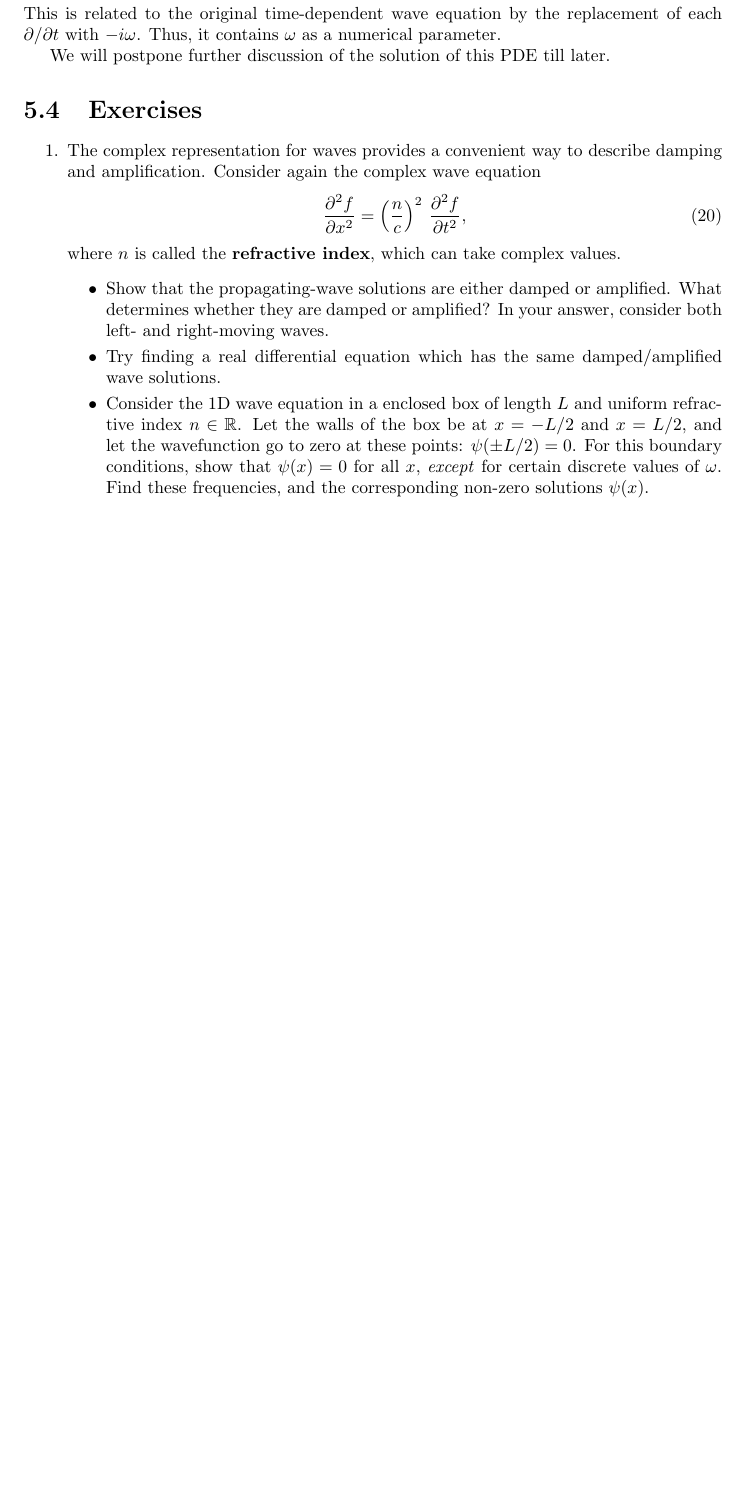
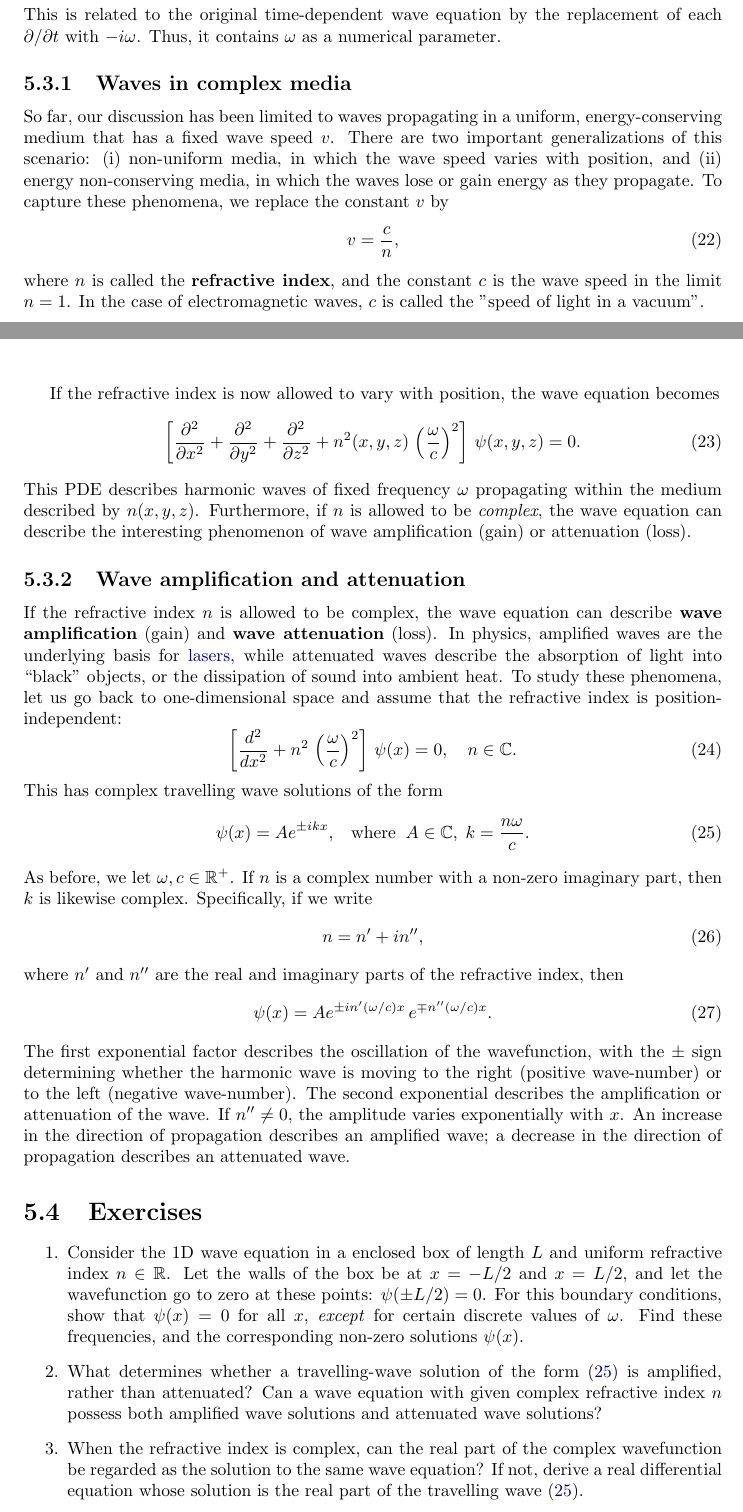
Before and after one commit to seewhydee/ntuphys_nb, a LaTeX document (MH2801/latex/05_complex_waves.tex): part of page 3 of 3 before the commit and two parts of pages 3 and 4 of 4 after it, the two joined at a grey line, cut so that both start at the same text, the shorter picture padded with empty space. Compiled offline with pdfLaTeX.

Commit message:
Additions to the complex waves chapter.

```diff
--- a/MH2801/latex/05_complex_waves.tex
+++ b/MH2801/latex/05_complex_waves.tex
@@ -250,33 +279,83 @@ This is related to the original time-dependent wave equation by the
 replacement of each $\partial/\partial t$ with $-i\omega$. Thus, it
 contains $\omega$ as a numerical parameter.
 
-We will postpone further discussion of the solution of this PDE till
-later.
+\subsection{Waves in complex media}
+
+So far, our discussion has been limited to waves propagating in a
+uniform, energy-conserving medium that has a fixed wave speed
+$v$. There are two important generalizations of this scenario: (i)
+non-uniform media, in which the wave speed varies with position, and
+(ii) energy non-conserving media, in which the waves lose or gain
+energy as they propagate.  To capture these phenomena, we replace the
+constant $v$ by
+\begin{equation}
+  v = \frac{c}{n},
+\end{equation}
+where $n$ is called the \textbf{refractive index}, and the constant
+$c$ is the wave speed in the limit $n = 1$.  In the case of
+electromagnetic waves, $c$ is called the "speed of light in a vacuum".
+
+If the refractive index is now allowed to vary with position, the wave
+equation becomes
+\begin{equation}
+  \left[\frac{\partial^2}{\partial x^2}
+    + \frac{\partial^2}{\partial y^2}
+    + \frac{\partial^2}{\partial z^2}
+    + n^2(x,y,z)\, \left(\frac{\omega}{c}\right)^2\right]
+  \, \psi(x,y,z) = 0.
+\end{equation}
+This PDE describes harmonic waves of fixed frequency $\omega$
+propagating within the medium described by $n(x,y,z)$.  Furthermore,
+if $n$ is allowed to be \emph{complex}, the wave equation can describe
+the interesting phenomenon of wave amplification (gain) or attenuation
+(loss).
+
+\subsection{Wave amplification and attenuation}
+\label{gainloss}
+
+If the refractive index $n$ is allowed to be complex, the wave
+equation can describe \textbf{wave amplification} (gain) and
+\textbf{wave attenuation} (loss).  In physics, amplified waves are the
+underlying basis for
+\href{https://en.wikipedia.org/wiki/Laser}{lasers}, while attenuated
+waves describe the absorption of light into ``black'' objects, or the
+dissipation of sound into ambient heat. To study these phenomena, let
+us go back to one-dimensional space and assume that the refractive
+index is position-independent:
+\begin{equation}
+  \left[\frac{d^2}{d x^2} + n^2\, \left(\frac{\omega}{c}\right)^2\right]
+  \, \psi(x) = 0, \quad n \in \mathbb{C}.
+\end{equation}
+This has complex travelling wave solutions of the form
+\begin{equation}
+  \psi(x) = A e^{\pm ikx},\;\;\;\mathrm{where}\;\;
+  A \in \mathbb{C}, \;k = \frac{n\omega}{c}.
+  \label{complex_gainloss_wave}
+\end{equation}
+As before, we let $\omega, c \in \mathbb{R}^+$.  If $n$ is a complex
+number with a non-zero imaginary part, then $k$ is likewise complex.
+Specifically, if we write
+\begin{equation}
+  n = n' + i n'',
+\end{equation}
+where $n'$ and $n''$ are the real and imaginary parts of the
+refractive index, then
+\begin{equation}
+  \psi(x) = A e^{\pm in'(\omega/c)x}\, e^{\mp n''(\omega/c)x}.
+  \label{psix}
+\end{equation}
+The first exponential factor describes the oscillation of the
+wavefunction, with the $\pm$ sign determining whether the harmonic
+wave is moving to the right (positive wave-number) or to the left
+(negative wave-number). The second exponential describes the
+amplification or attenuation of the wave.  If $n'' \ne 0$, the
+amplitude varies exponentially with $x$.  An increase in the direction
+of propagation describes an amplified wave; a decrease in the
+direction of propagation describes an attenuated wave.
 
 \section{Exercises}
 
 \begin{enumerate}
-\item
-The complex representation for waves provides a convenient way to
-describe damping and amplification. Consider again the complex wave
-equation
-\begin{equation}
-  \frac{\partial^2 f}{\partial x^2}
-  = \left(\frac{n}{c}\right)^2 \, \frac{\partial^2 f}{\partial t^2},
-\end{equation}
-where $n$ is called the \textbf{refractive index}, which can take
-complex values.
-
-\begin{itemize}
-\item
-Show that the propagating-wave solutions are either damped or amplified.
-What determines whether they are damped or amplified? In your answer,
-consider both left- and right-moving waves.
-
-\item
-Try finding a real differential equation which has the same
-damped/amplified wave solutions.
-
 \item
 Consider the 1D wave equation in a enclosed box of length $L$ and
 uniform refractive index $n\in\mathbb{R}$. Let the walls of the box be
@@ -285,7 +364,19 @@ these points: $\psi(\pm L/2) = 0$. For this boundary conditions, show
 that $\psi(x) = 0$ for all $x$, \emph{except} for certain discrete
 values of $\omega$. Find these frequencies, and the corresponding
 non-zero solutions $\psi(x)$.
-\end{itemize}
+
+\item
+What determines whether a travelling-wave solution of the form
+(\ref{complex_gainloss_wave}) is amplified, rather than attenuated?
+Can a wave equation with given complex refractive index $n$ possess
+both amplified wave solutions and attenuated wave solutions?
+
+\item
+When the refractive index is complex, can the real part of the complex
+wavefunction be regarded as the solution to the same wave equation?
+If not, derive a real differential equation whose solution is the real
+part of the travelling wave (\ref{complex_gainloss_wave}).
+
 \end{enumerate}
 
 \end{document}
```
Also changed, not shown: MH2801/latex/04_complex_oscillations.tex (+8 -14 lines), MH2801/latex/06_complex_derivatives.tex (+1 -1 lines), MH2801/latex/07_branch_cuts.tex (+1 -1 lines), MH2801/latex/05_complex_waves.tex (113 more changed lines), 2 other files.
